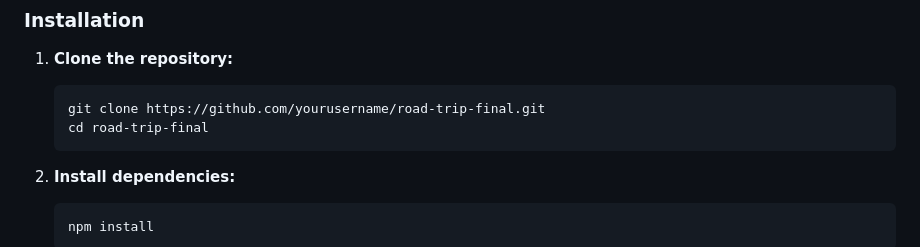
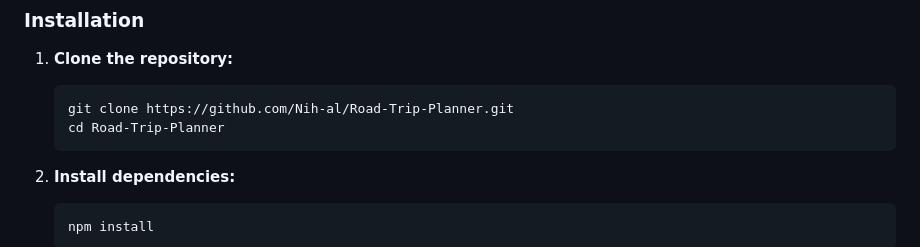
Before and after one commit to Nih-al/Road-Trip-Planner, a Markdown page: README.md, the part around the change. GitHub-like rendering.

Commit message:
Update repository URL and directory name in README

````diff
--- a/README.md
+++ b/README.md
@@ -32,8 +32,8 @@ Ensure you have [Node.js](https://nodejs.org/) installed on your machine.
 
 1. **Clone the repository:**
    ```bash
-   git clone https://github.com/yourusername/road-trip-final.git
-   cd road-trip-final
+   git clone https://github.com/Nih-al/Road-Trip-Planner.git
+   cd Road-Trip-Planner
    ```
 
 2. **Install dependencies:**
````
